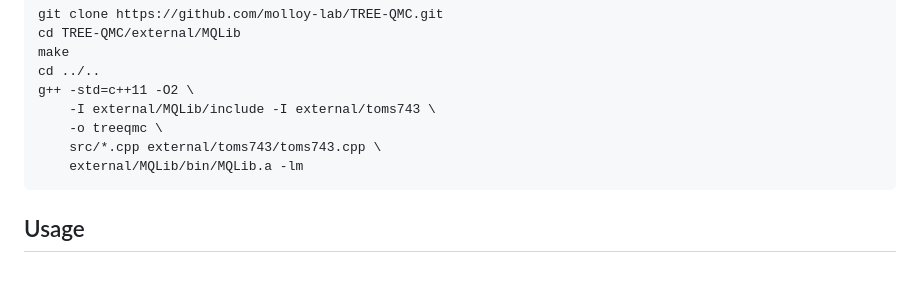
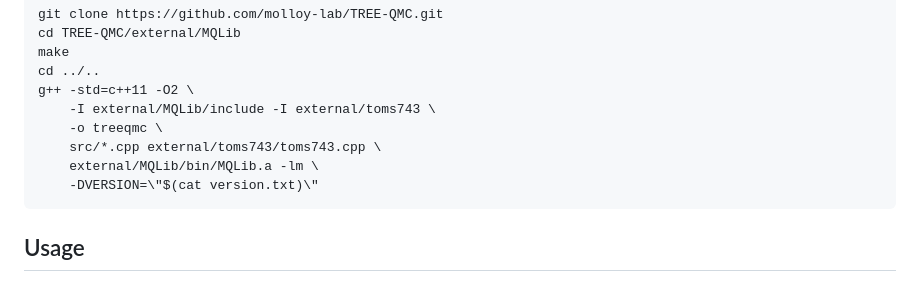
Before and after one commit to molloy-lab/TREE-QMC, a Markdown page: README.md, the part around the change. Drawn GitHub-style.

````diff
--- a/README.md
+++ b/README.md
@@ -27,7 +27,8 @@ g++ -std=c++11 -O2 \
     -I external/MQLib/include -I external/toms743 \
     -o treeqmc \
     src/*.cpp external/toms743/toms743.cpp \
-    external/MQLib/bin/MQLib.a -lm
+    external/MQLib/bin/MQLib.a -lm \
+    -DVERSION=\"$(cat version.txt)\"
 ```
 
 Usage
````
Also changed, not shown: tutorial/README.md (+2 -1 lines).
